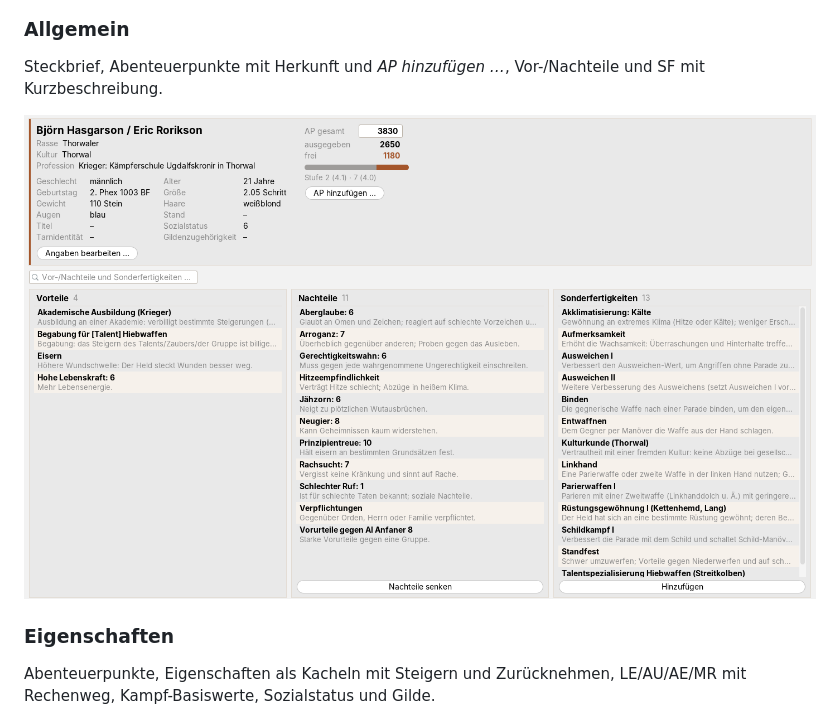
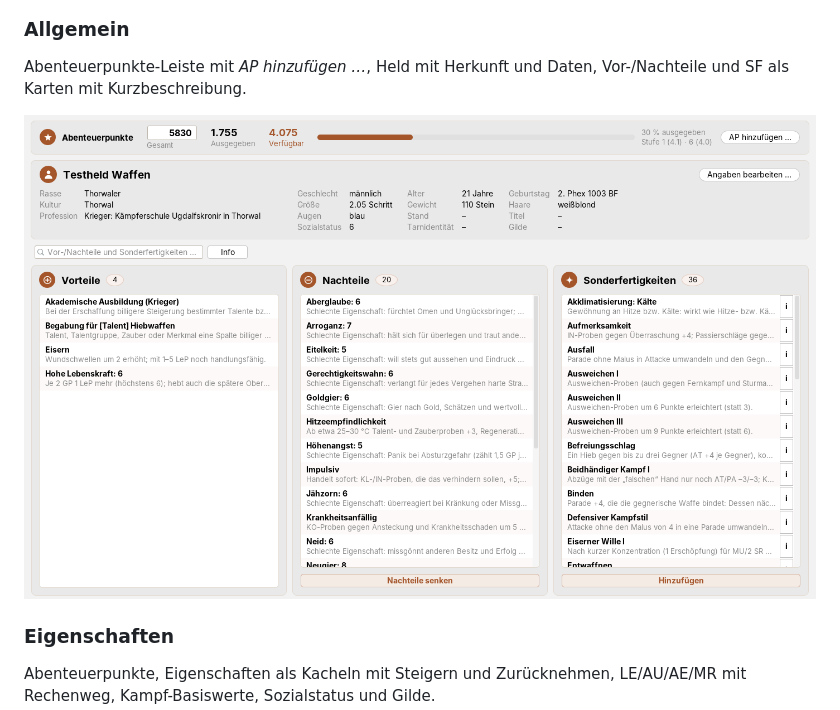
Before and after one commit to NelsonMai/Helden-Software-Modern-UI-Plugin, a Markdown page: README.md, the part around the change. GitHub-like rendering; pictures changed too: docs/bilder/allgemein.png.

Commit message:
README: Bilder für Allgemein, Eigenschaften, Kampfwerte, Ausrüstung und Kompaktansicht erneuert
Co-Authored-By: Claude Opus 5.5 <noreply@anthropic.com>
Claude-Session: https://claude.ai/code/session_01XFsH5MfEcgtwerHLdGNyvK

```diff
--- a/README.md
+++ b/README.md
@@ -31,7 +31,7 @@ und Hinweisen der Regelprüfung. Sortierbare Tabellen mit Suche, Vor- und Nachte
 
 ### Allgemein
 
-Steckbrief, Abenteuerpunkte mit Herkunft und *AP hinzufügen …*, Vor-/Nachteile und SF mit Kurzbeschreibung.
+Abenteuerpunkte-Leiste mit *AP hinzufügen …*, Held mit Herkunft und Daten, Vor-/Nachteile und SF als Karten mit Kurzbeschreibung.
 
 ![Reiter „Allgemein“ im modernen Design](docs/bilder/allgemein.png)
 
```
Also changed, not shown: docs/bilder/ausruestung.png, docs/bilder/eigenschaften.png, docs/bilder/kampfwerte.png, docs/bilder/kompaktansicht-dunkel.png.
